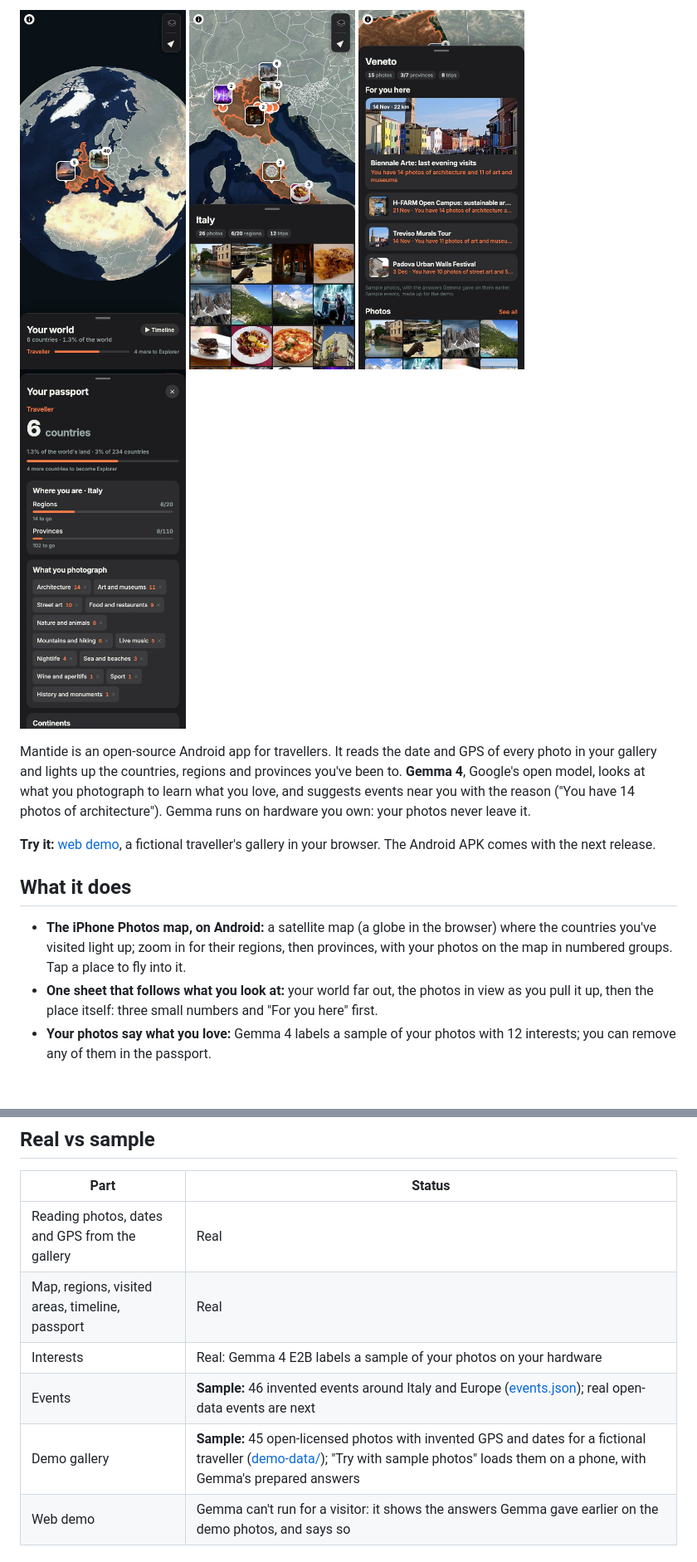
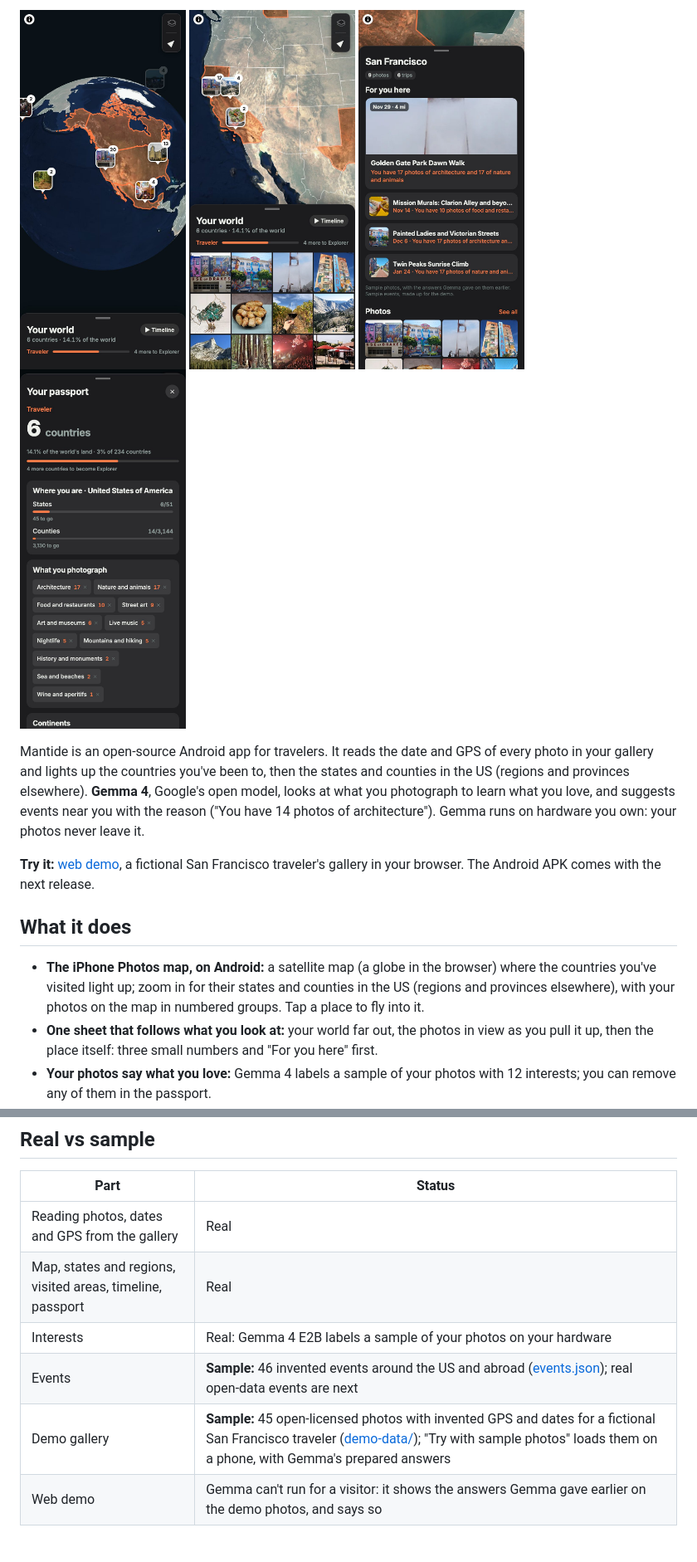
Before and after one commit to mattiaroncato2004-bit/mantide, a Markdown page: README.md, 2 parts joined by grey strips. Shown at 83% size. Drawn GitHub-style; pictures changed too: docs/images/1-world.jpg, docs/images/2-country.jpg, docs/images/3-place.jpg; blank space fills up the shorter version.

Commit message:
README: the US
Co-Authored-By: Claude Opus 5.5 <noreply@anthropic.com>

```diff
--- a/README.md
+++ b/README.md
@@ -19,12 +19,12 @@
 </p>
 
-Mantide is an open-source Android app for travellers. It reads the date and GPS of every photo in your gallery and lights up the countries, regions and provinces you've been to. **Gemma 4**, Google's open model, looks at what you photograph to learn what you love, and suggests events near you with the reason ("You have 14 photos of architecture"). Gemma runs on hardware you own: your photos never leave it.
+Mantide is an open-source Android app for travelers. It reads the date and GPS of every photo in your gallery and lights up the countries you've been to, then the states and counties in the US (regions and provinces elsewhere). **Gemma 4**, Google's open model, looks at what you photograph to learn what you love, and suggests events near you with the reason ("You have 14 photos of architecture"). Gemma runs on hardware you own: your photos never leave it.
 
-**Try it:** [web demo](https://mattiaroncato2004-bit.github.io/mantide/), a fictional traveller's gallery in your browser. The Android APK comes with the next release.
+**Try it:** [web demo](https://mattiaroncato2004-bit.github.io/mantide/), a fictional San Francisco traveler's gallery in your browser. The Android APK comes with the next release.
 
 ## What it does
 
-- **The iPhone Photos map, on Android:** a satellite map (a globe in the browser) where the countries you've visited light up; zoom in for their regions, then provinces, with your photos on the map in numbered groups. Tap a place to fly into it.
+- **The iPhone Photos map, on Android:** a satellite map (a globe in the browser) where the countries you've visited light up; zoom in for their states and counties in the US (regions and provinces elsewhere), with your photos on the map in numbered groups. Tap a place to fly into it.
 - **One sheet that follows what you look at:** your world far out, the photos in view as you pull it up, then the place itself: three small numbers and "For you here" first.
 - **Your photos say what you love:** Gemma 4 labels a sample of your photos with 12 interests; you can remove any of them in the passport.
 - **Events for you where you're looking,** each with why it was picked and one of your photos that explains it; tap one to see it on the map.
@@ -69,10 +69,10 @@ The same code runs in a browser, where platform-specific pieces have a `.web.ts(
 | Part | Status |
 |---|---|
 | Reading photos, dates and GPS from the gallery | Real |
-| Map, regions, visited areas, timeline, passport | Real |
+| Map, states and regions, visited areas, timeline, passport | Real |
 | Interests | Real: Gemma 4 E2B labels a sample of your photos on your hardware |
-| Events | **Sample:** 46 invented events around Italy and Europe ([events.json](mobile/src/events/events.json)); real open-data events are next |
-| Demo gallery | **Sample:** 45 open-licensed photos with invented GPS and dates for a fictional traveller ([demo-data/](demo-data/)); "Try with sample photos" loads them on a phone, with Gemma's prepared answers |
+| Events | **Sample:** 46 invented events around the US and abroad ([events.json](mobile/src/events/events.json)); real open-data events are next |
+| Demo gallery | **Sample:** 45 open-licensed photos with invented GPS and dates for a fictional San Francisco traveler ([demo-data/](demo-data/)); "Try with sample photos" loads them on a phone, with Gemma's prepared answers |
 | Web demo | Gemma can't run for a visitor: it shows the answers Gemma gave earlier on the demo photos, and says so |
 
 ## Run it
```
Also changed, not shown: other parts of README.md (+8 -8 lines), CHANGELOG.md (+1 -0 lines), 2 other files.
